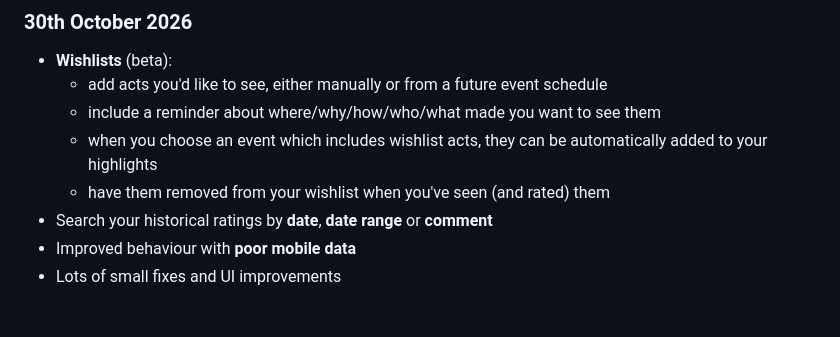
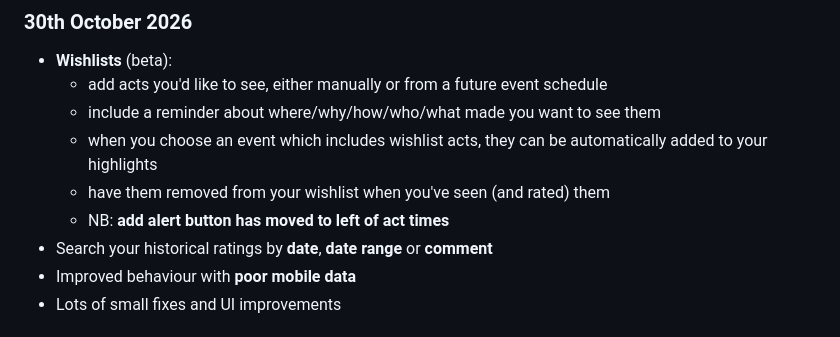
Before and after one commit to mwgh/mwgh.github.io, a Markdown page: release_history.md, the part around the change. GitHub-like rendering.

Commit message:
Update release_history.md with recent changes
Updated release notes to reflect UI changes and improvements.

```diff
--- a/release_history.md
+++ b/release_history.md
@@ -6,6 +6,7 @@
    * include a reminder about where/why/how/who/what made you want to see them
    * when you choose an event which includes wishlist acts, they can be automatically added to your highlights
    * have them removed from your wishlist when you've seen (and rated) them
+   * NB: **add alert button has moved to left of act times**
 * Search your historical ratings by **date**, **date range** or **comment**
 * Improved behaviour with **poor mobile data**
 * Lots of small fixes and UI improvements
```
